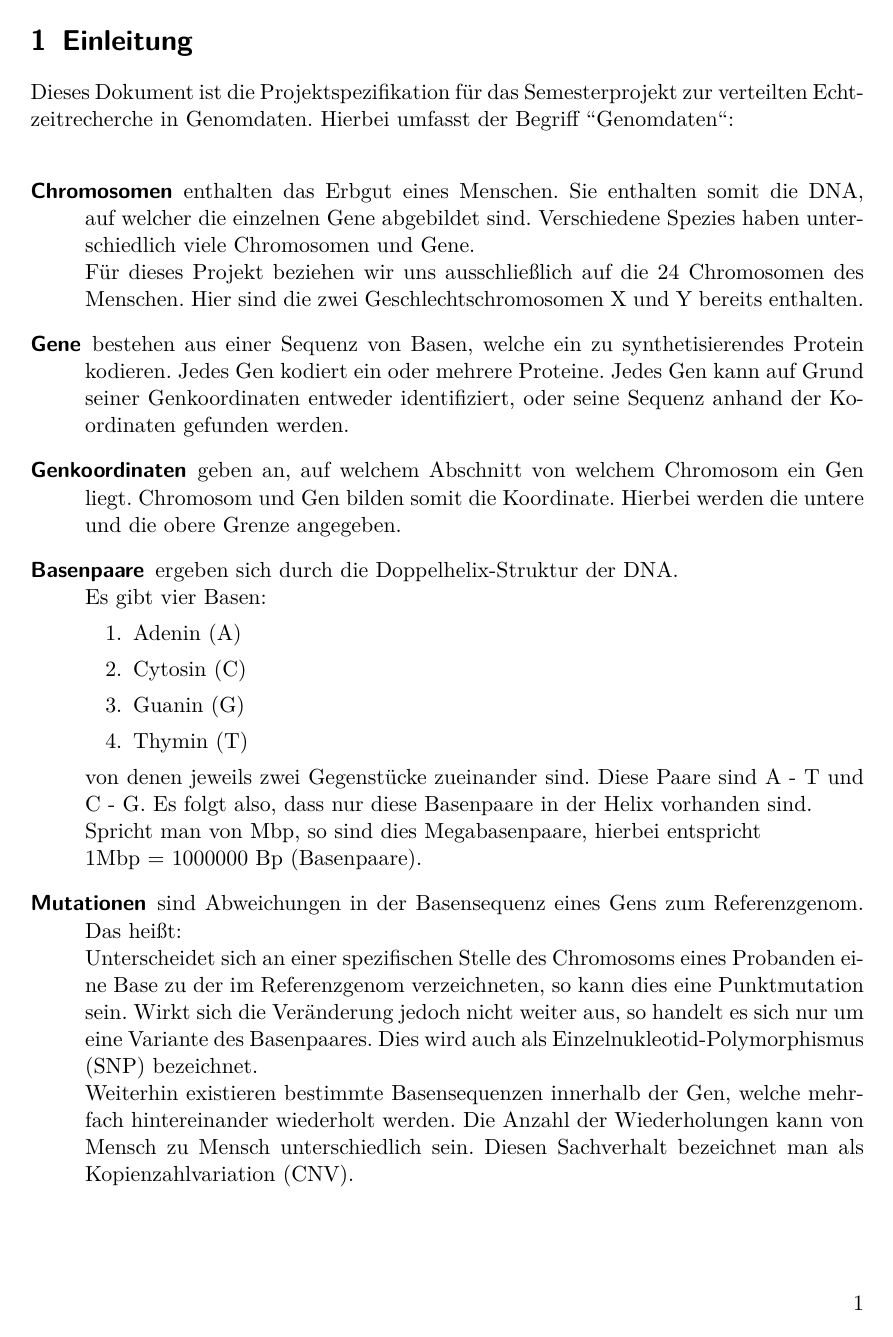
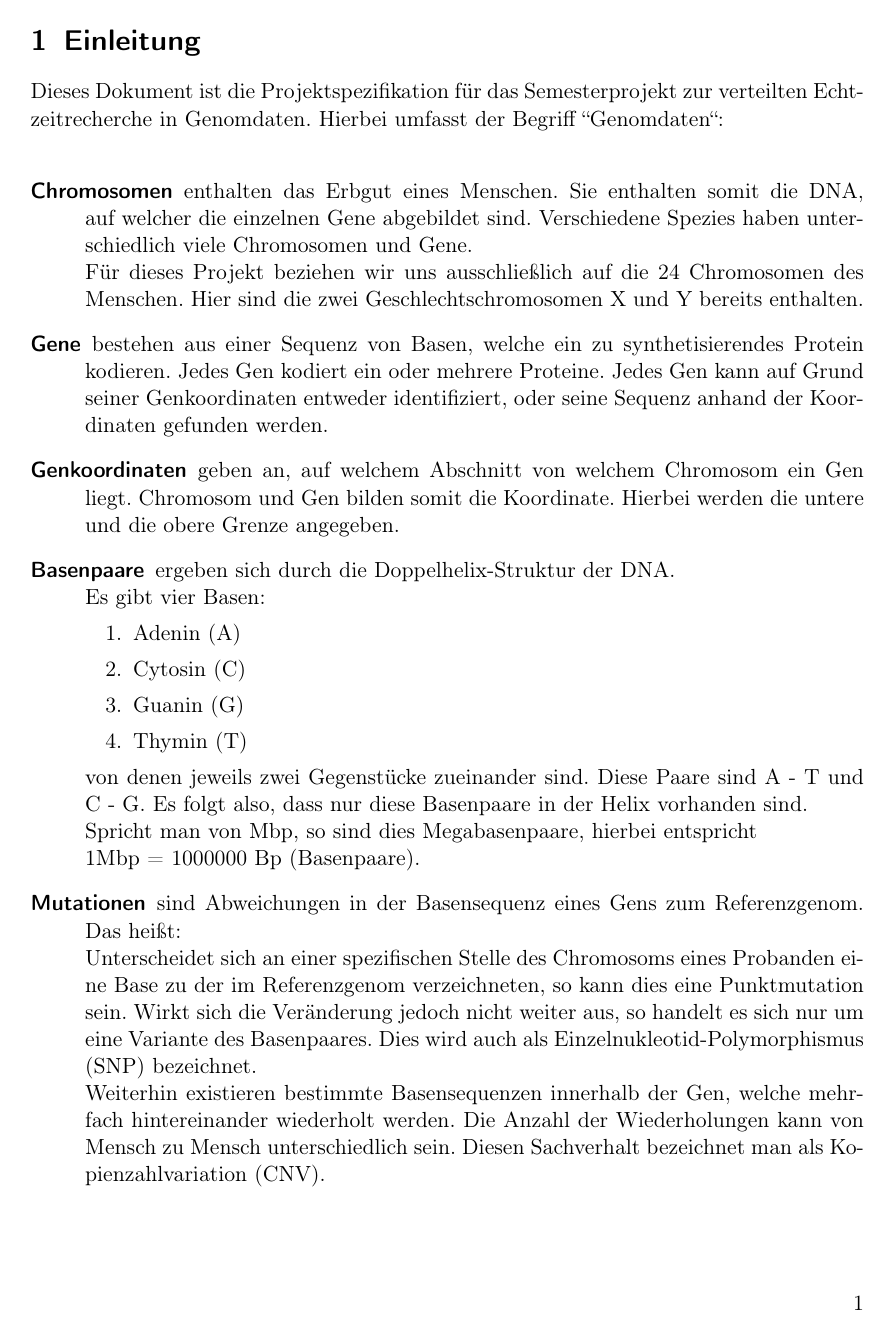
Before and after one commit to Martin-Bauer/Alazen, a LaTeX document (entwuerfe/projektSpezifikation/Projektspezifikation.tex): page 4 of 48. Compiled offline with pdfLaTeX.

Commit message:
nicht benötigte Pakte entfernt

```diff
--- a/entwuerfe/projektSpezifikation/Projektspezifikation.tex
+++ b/entwuerfe/projektSpezifikation/Projektspezifikation.tex
@@ -2,15 +2,12 @@
 
 \usepackage[utf8]{inputenc}
 \usepackage[T1]{fontenc}
-\usepackage{lmodern}
 \usepackage[ngerman]{babel}
-\usepackage{amsmath}
-\usepackage{graphicx}
-\usepackage{fancyhdr} %Header
+\usepackage{fancyhdr}
 \usepackage{listings}
 \usepackage{csquotes}
 \usepackage{tikz}
-\usepackage[]{algorithm2e}
+\usepackage{algorithm2e}
 \usepackage{float}
 \usetikzlibrary{automata,positioning}
 
```
